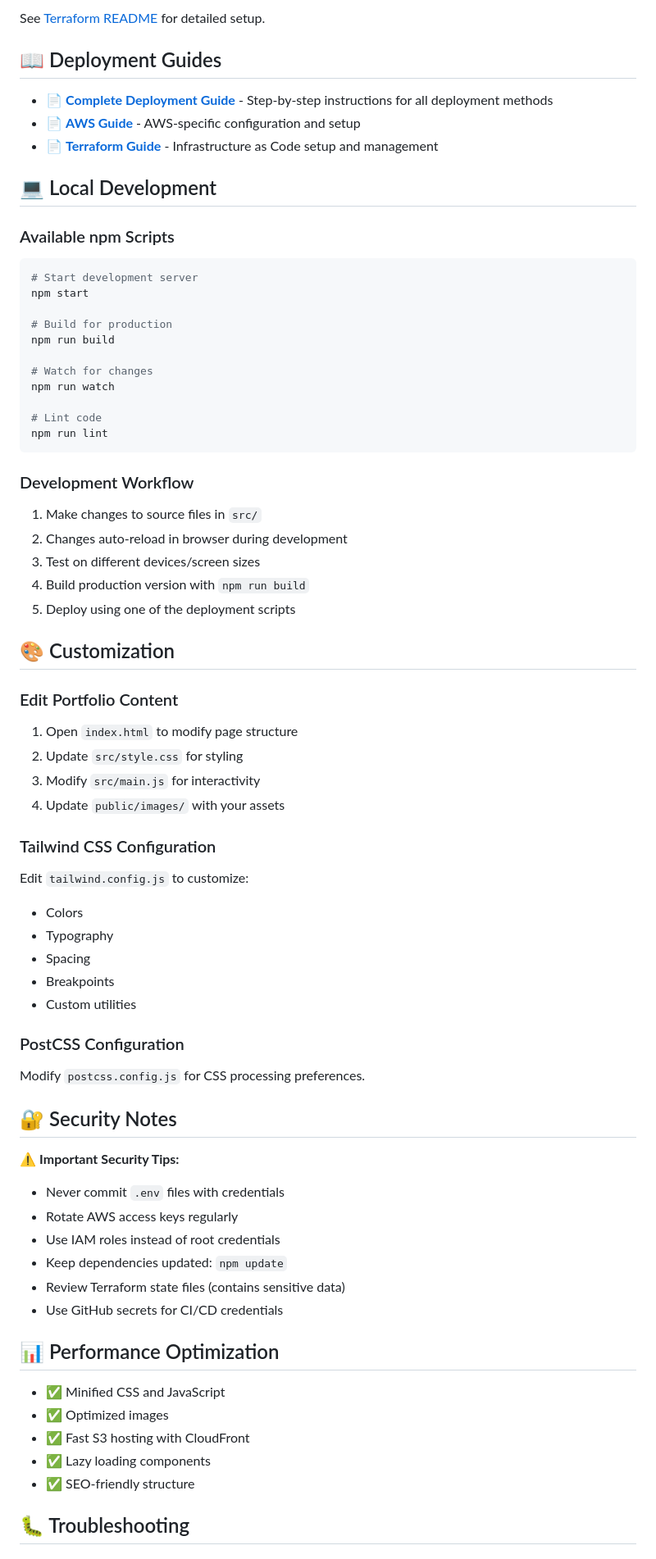
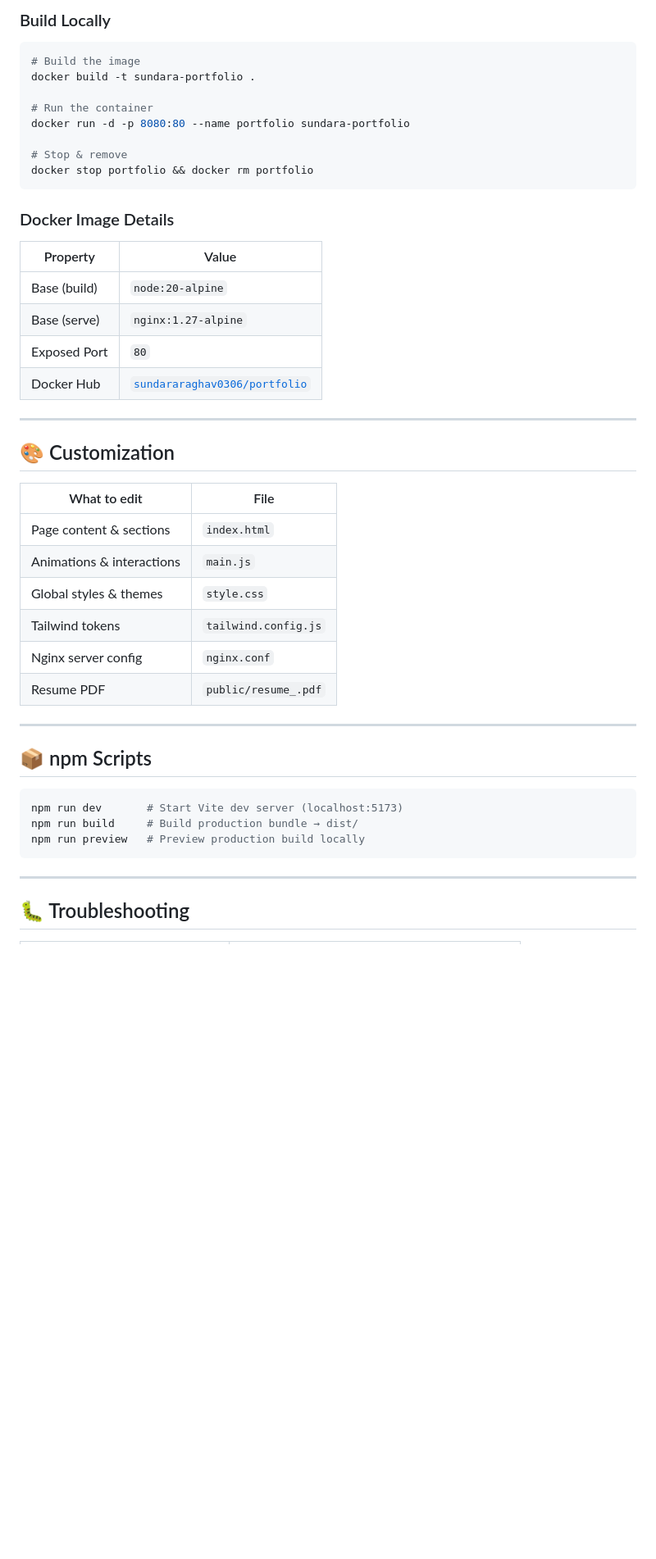
Before and after one commit to sundara-raghav/Sundara-Raghav-Web, a Markdown page: README.md, the part around one of its changes. Shown at 82% size. Drawn GitHub-style; blank space fills up the shorter version.

Commit message:
Update README: reflect current stack (Vite, GSAP, Docker, Nginx)

````diff
--- a/README.md
+++ b/README.md
@@ -153,78 +102,50 @@ terraform apply
 
-See [Terraform README](terraform/README.md) for detailed setup.
-
-## 📖 Deployment Guides
-
-- 📄 **[Complete Deployment Guide](README-DEPLOYMENT.md)** - Step-by-step instructions for all deployment methods
-- 📄 **[AWS Guide](aws/README.md)** - AWS-specific configuration and setup
-- 📄 **[Terraform Guide](terraform/README.md)** - Infrastructure as Code setup and management
-
-## 💻 Local Development
-
-### Available npm Scripts
+### Build Locally
 
 ```bash
-# Start development server
-npm start
+# Build the image
+docker build -t sundara-portfolio .
 
-# Build for production
-npm run build
+# Run the container
+docker run -d -p 8080:80 --name portfolio sundara-portfolio
 
-# Watch for changes
-npm run watch
-
-# Lint code
-npm run lint
+# Stop & remove
+docker stop portfolio && docker rm portfolio
 ```
 
-### Development Workflow
+### Docker Image Details
 
-1. Make changes to source files in `src/`
-2. Changes auto-reload in browser during development
-3. Test on different devices/screen sizes
-4. Build production version with `npm run build`
-5. Deploy using one of the deployment scripts
+| Property | Value |
+|---|---|
+| Base (build) | `node:20-alpine` |
+| Base (serve) | `nginx:1.27-alpine` |
+| Exposed Port | `80` |
+| Docker Hub | [`sundararaghav0306/portfolio`](https://hub.docker.com/r/sundararaghav0306/portfolio) |
+
+---
 
 ## 🎨 Customization
 
-### Edit Portfolio Content
+| What to edit | File |
+|---|---|
+| Page content & sections | `index.html` |
+| Animations & interactions | `main.js` |
+| Global styles & themes | `style.css` |
+| Tailwind tokens | `tailwind.config.js` |
+| Nginx server config | `nginx.conf` |
+| Resume PDF | `public/resume_.pdf` |
 
-1. Open `index.html` to modify page structure
-2. Update `src/style.css` for styling
-3. Modify `src/main.js` for interactivity
-4. Update `public/images/` with your assets
+---
 
-### Tailwind CSS Configuration
+## 📦 npm Scripts
 
-Edit `tailwind.config.js` to customize:
-- Colors
-- Typography
-- Spacing
-- Breakpoints
-- Custom utilities
+```bash
+npm run dev       # Start Vite dev server (localhost:5173)
+npm run build     # Build production bundle → dist/
+npm run preview   # Preview production build locally
+```
 
-### PostCSS Configuration
-
-Modify `postcss.config.js` for CSS processing preferences.
-
-## 🔐 Security Notes
-
-⚠️ **Important Security Tips:**
-
-- Never commit `.env` files with credentials
-- Rotate AWS access keys regularly
-- Use IAM roles instead of root credentials
-- Keep dependencies updated: `npm update`
-- Review Terraform state files (contains sensitive data)
-- Use GitHub secrets for CI/CD credentials
-
-## 📊 Performance Optimization
-
-- ✅ Minified CSS and JavaScript
-- ✅ Optimized images
-- ✅ Fast S3 hosting with CloudFront
-- ✅ Lazy loading components
-- ✅ SEO-friendly structure
+---
 
 ## 🐛 Troubleshooting
 
````
Also changed, not shown: other parts of README.md (+78 -188 lines).
